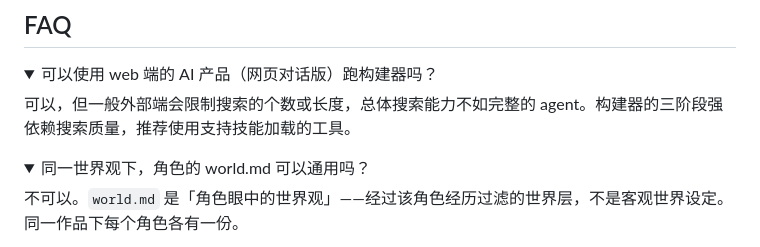
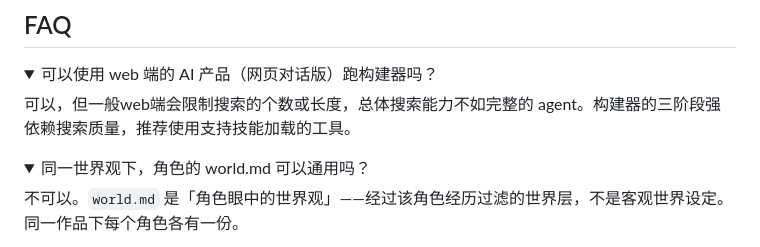
Before and after one commit to LaoBiDeng321/charforge, a Markdown page: README.md, the part around the change. Rendered like a GitHub page; folded sections open.

Commit message:
错别字

```diff
--- a/README.md
+++ b/README.md
@@ -131,7 +131,7 @@ Fork 后想用自己的域名或独立部署？整个 `web/` 目录是纯静态
 <details>
 <summary>可以使用 web 端的 AI 产品（网页对话版）跑构建器吗？</summary>
 
-可以，但一般外部端会限制搜索的个数或长度，总体搜索能力不如完整的 agent。构建器的三阶段强依赖搜索质量，推荐使用支持技能加载的工具。
+可以，但一般web端会限制搜索的个数或长度，总体搜索能力不如完整的 agent。构建器的三阶段强依赖搜索质量，推荐使用支持技能加载的工具。
 
 </details>
 
```
